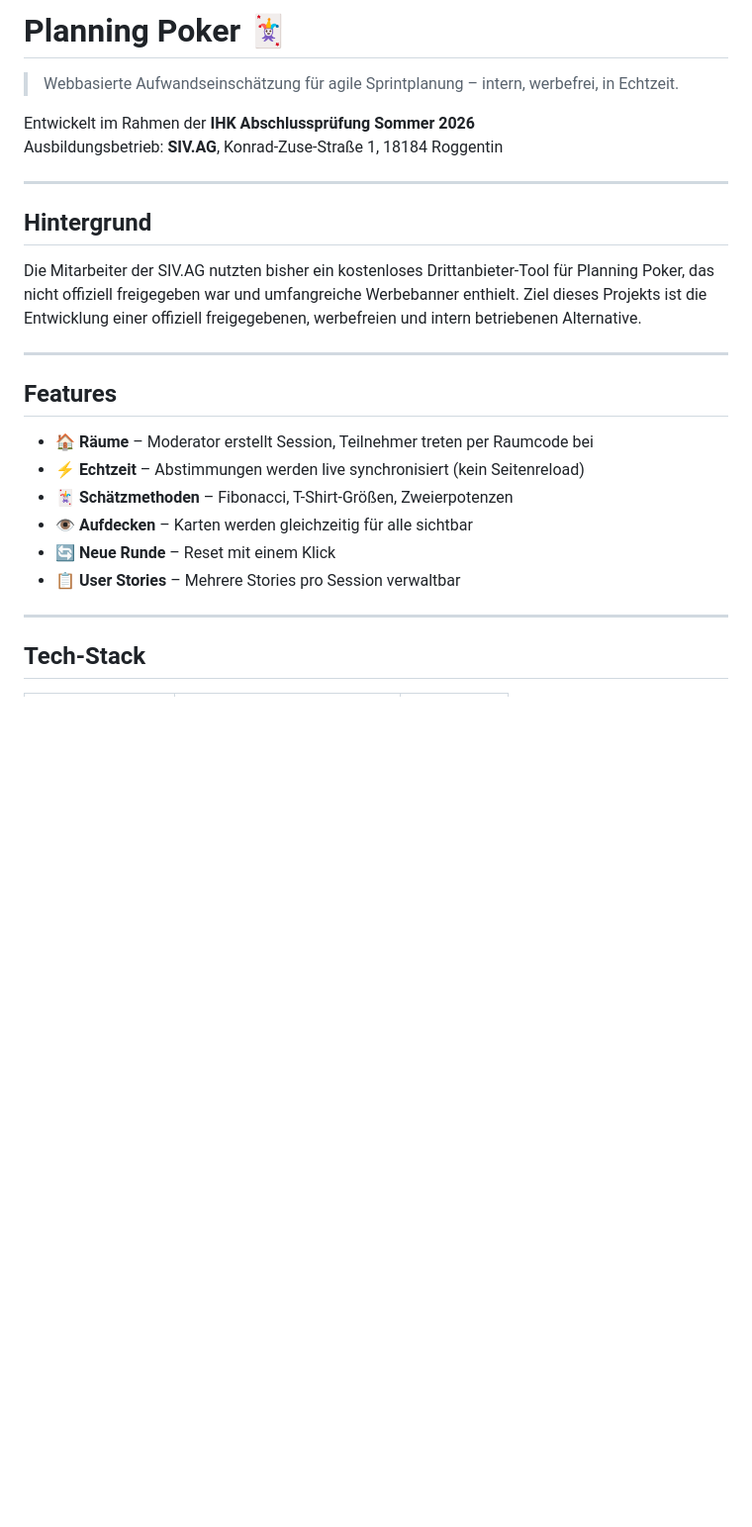
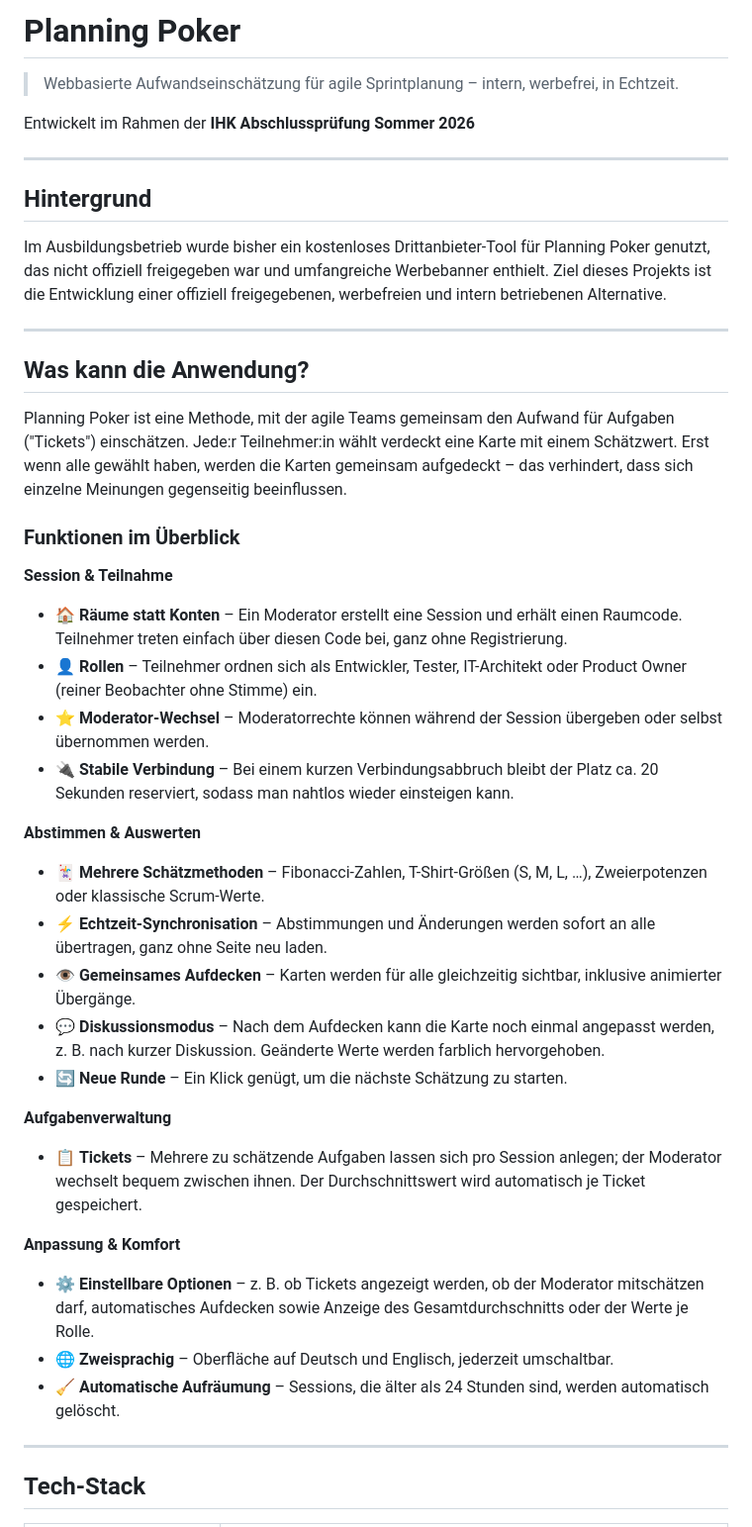
Before and after one commit to DukeNightshade/planning-poker, a Markdown page: README.md, the part around one of its changes. Shown at 99% size. GitHub-like rendering; blank space fills up the shorter version.

```diff
--- a/README.md
+++ b/README.md
@@ -1,26 +1,43 @@
-# Planning Poker 🃏
+# Planning Poker
 
 > Webbasierte Aufwandseinschätzung für agile Sprintplanung – intern, werbefrei, in Echtzeit.
 
 Entwickelt im Rahmen der **IHK Abschlussprüfung Sommer 2026**
-Ausbildungsbetrieb: **SIV.AG**, Konrad-Zuse-Straße 1, 18184 Roggentin
 
 ---
 
 ## Hintergrund
 
-Die Mitarbeiter der SIV.AG nutzten bisher ein kostenloses Drittanbieter-Tool für Planning Poker, das nicht offiziell freigegeben war und umfangreiche Werbebanner enthielt. Ziel dieses Projekts ist die Entwicklung einer offiziell freigegebenen, werbefreien und intern betriebenen Alternative.
+Im Ausbildungsbetrieb wurde bisher ein kostenloses Drittanbieter-Tool für Planning Poker genutzt, das nicht offiziell freigegeben war und umfangreiche Werbebanner enthielt. Ziel dieses Projekts ist die Entwicklung einer offiziell freigegebenen, werbefreien und intern betriebenen Alternative.
 
 ---
 
-## Features
+## Was kann die Anwendung?
 
-- 🏠 **Räume** – Moderator erstellt Session, Teilnehmer treten per Raumcode bei
-- ⚡ **Echtzeit** – Abstimmungen werden live synchronisiert (kein Seitenreload)
-- 🃏 **Schätzmethoden** – Fibonacci, T-Shirt-Größen, Zweierpotenzen
-- 👁️ **Aufdecken** – Karten werden gleichzeitig für alle sichtbar
-- 🔄 **Neue Runde** – Reset mit einem Klick
-- 📋 **User Stories** – Mehrere Stories pro Session verwaltbar
+Planning Poker ist eine Methode, mit der agile Teams gemeinsam den Aufwand für Aufgaben ("Tickets") einschätzen. Jede:r Teilnehmer:in wählt verdeckt eine Karte mit einem Schätzwert. Erst wenn alle gewählt haben, werden die Karten gemeinsam aufgedeckt – das verhindert, dass sich einzelne Meinungen gegenseitig beeinflussen.
+
+### Funktionen im Überblick
+
+**Session & Teilnahme**
+- 🏠 **Räume statt Konten** – Ein Moderator erstellt eine Session und erhält einen Raumcode. Teilnehmer treten einfach über diesen Code bei, ganz ohne Registrierung.
+- 👤 **Rollen** – Teilnehmer ordnen sich als Entwickler, Tester, IT-Architekt oder Product Owner (reiner Beobachter ohne Stimme) ein.
+- ⭐ **Moderator-Wechsel** – Moderatorrechte können während der Session übergeben oder selbst übernommen werden.
+- 🔌 **Stabile Verbindung** – Bei einem kurzen Verbindungsabbruch bleibt der Platz ca. 20 Sekunden reserviert, sodass man nahtlos wieder einsteigen kann.
+
+**Abstimmen & Auswerten**
+- 🃏 **Mehrere Schätzmethoden** – Fibonacci-Zahlen, T-Shirt-Größen (S, M, L, …), Zweierpotenzen oder klassische Scrum-Werte.
+- ⚡ **Echtzeit-Synchronisation** – Abstimmungen und Änderungen werden sofort an alle übertragen, ganz ohne Seite neu laden.
+- 👁️ **Gemeinsames Aufdecken** – Karten werden für alle gleichzeitig sichtbar, inklusive animierter Übergänge.
+- 💬 **Diskussionsmodus** – Nach dem Aufdecken kann die Karte noch einmal angepasst werden, z. B. nach kurzer Diskussion. Geänderte Werte werden farblich hervorgehoben.
+- 🔄 **Neue Runde** – Ein Klick genügt, um die nächste Schätzung zu starten.
+
+**Aufgabenverwaltung**
+- 📋 **Tickets** – Mehrere zu schätzende Aufgaben lassen sich pro Session anlegen; der Moderator wechselt bequem zwischen ihnen. Der Durchschnittswert wird automatisch je Ticket gespeichert.
+
+**Anpassung & Komfort**
+- ⚙️ **Einstellbare Optionen** – z. B. ob Tickets angezeigt werden, ob der Moderator mitschätzen darf, automatisches Aufdecken sowie Anzeige des Gesamtdurchschnitts oder der Werte je Rolle.
+- 🌐 **Zweisprachig** – Oberfläche auf Deutsch und Englisch, jederzeit umschaltbar.
+- 🧹 **Automatische Aufräumung** – Sessions, die älter als 24 Stunden sind, werden automatisch gelöscht.
 
 ---
 
```
Also changed, not shown: other parts of README.md (+41 -85 lines).
